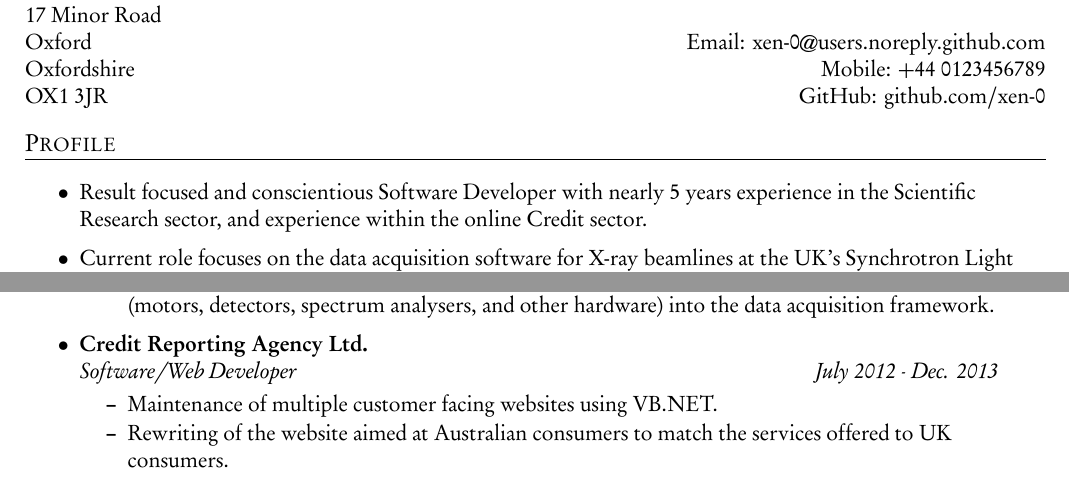
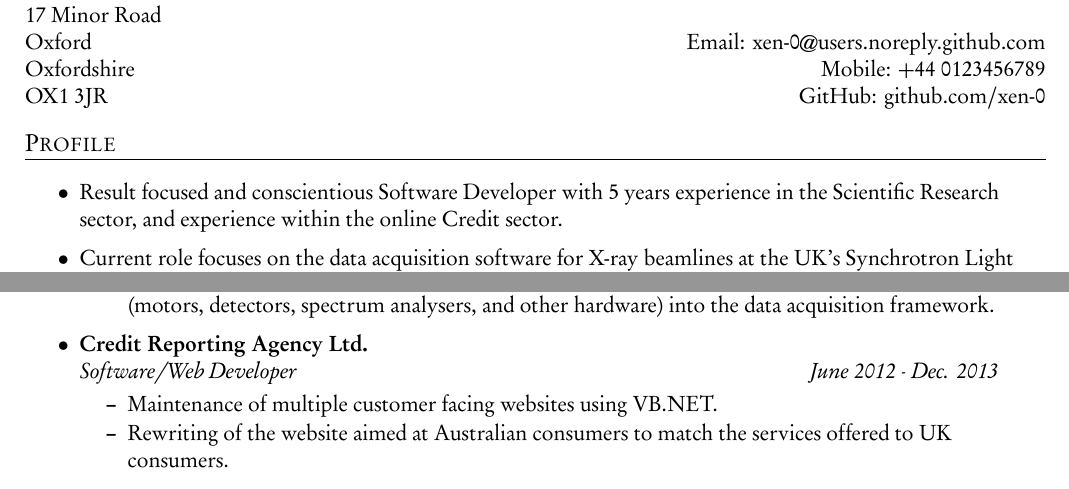
Before and after one commit to c-mita/cv, a LaTeX CV (cv.tex): two parts of the page, joined at a grey line, cut so that both start at the same text. The pictures show the PDF file example.pdf that the author committed with the source.

Commit message:
Update CV for the passage of time, and fix CRA start date.
Have been at Diamond for 5 years, no longer "nearly 5".

Started at Credit Reporting Agency Ltd in June 2012, not July
(graduation was still July).

```diff
--- a/cv.tex
+++ b/cv.tex
@@ -58,7 +58,7 @@ ADDRESS_POSTCODE & GitHub: \href{https://GITHUB_URL}{GITHUB_URL}\\
 \section{Profile}
 \begin{itemize}
     \cvitem
-    {Result focused and conscientious Software Developer with nearly 5 years experience in the
+    {Result focused and conscientious Software Developer with 5 years experience in the
     Scientific Research sector, and experience within the online Credit sector.}
     \cvitem
     {Current role focuses on the data acquisition software for X-ray beamlines at the UK's Synchrotron Light Source,
@@ -102,7 +102,7 @@ ADDRESS_POSTCODE & GitHub: \href{https://GITHUB_URL}{GITHUB_URL}\\
     \item
         \cvheading
             {Credit Reporting Agency Ltd.}
-            {Software/Web Developer}{July 2012 - Dec. 2013}
+            {Software/Web Developer}{June 2012 - Dec. 2013}
             \begin{itemize}
             \cvitem
                 {Maintenance of multiple customer facing websites using VB.NET.}
```
Also changed, not shown: example.pdf.
